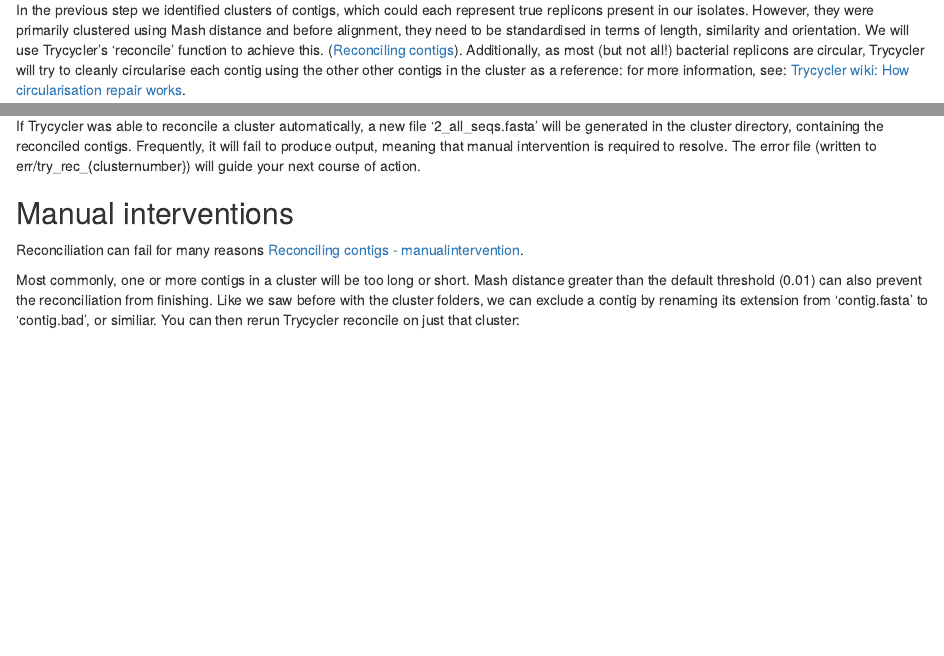
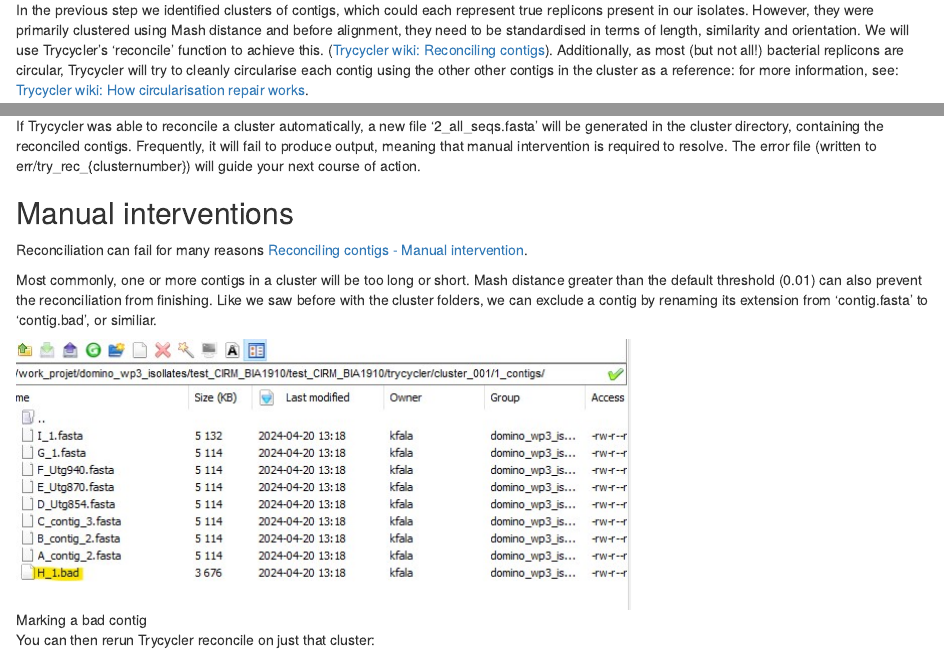
Before and after one commit to aforestsomewhere/bacterial-genome-assembly, an R Markdown document (episodes/reconcile.Rmd): the page in a window 1100 px wide, from 210 px down, and a second part further down, joined at a grey line. Rendered offline with R 4.5, knitr and Pandoc, with nearby package versions.

Commit message:
Update reconcile.Rmd

````diff
--- a/episodes/reconcile.Rmd
+++ b/episodes/reconcile.Rmd
@@ -20,7 +20,7 @@ exercises: 2
 ## Introduction
 
 In the previous step we identified clusters of contigs, which could each represent true replicons present in our isolates. However, they were primarily clustered using Mash distance and before alignment, they need to be standardised in terms of length, similarity and orientation. We will use Trycycler's 'reconcile' function to achieve this.
-([Reconciling contigs](https://github.com/rrwick/Trycycler/wiki/Reconciling-contigs)). Additionally, as most (but not all!) bacterial replicons are circular, Trycycler will try to cleanly circularise each contig using the other other contigs in the cluster as a reference: for more information, see: [Trycycler wiki: How circularisation repair works](https://github.com/rrwick/Trycycler/wiki/How-circularisation-repair-works).
+([Trycycler wiki: Reconciling contigs](https://github.com/rrwick/Trycycler/wiki/Reconciling-contigs)). Additionally, as most (but not all!) bacterial replicons are circular, Trycycler will try to cleanly circularise each contig using the other other contigs in the cluster as a reference: for more information, see: [Trycycler wiki: How circularisation repair works](https://github.com/rrwick/Trycycler/wiki/How-circularisation-repair-works).
 
 ![Trycycler folder after clusters have been manually assessed](fig/folder4.jpg){alt='Trycycler folder after clusters have been manually assessed'}
 
@@ -43,9 +43,13 @@ If Trycycler was able to reconcile a cluster automatically, a new file '2_all_se
 
 ## Manual interventions
 
-Reconciliation can fail for many reasons [Reconciling contigs - manualintervention](https://github.com/rrwick/Trycycler/wiki/Reconciling-contigs#manual-intervention).
+Reconciliation can fail for many reasons [Reconciling contigs - Manual intervention](https://github.com/rrwick/Trycycler/wiki/Reconciling-contigs#manual-intervention).
 
-Most commonly, one or more contigs in a cluster will be too long or short. Mash distance greater than the default threshold (0.01) can also prevent the reconciliation from finishing. Like we saw before with the cluster folders, we can exclude a contig by renaming its extension from 'contig.fasta' to 'contig.bad', or similiar. You can then rerun Trycycler reconcile on just that cluster:
+Most commonly, one or more contigs in a cluster will be too long or short. Mash distance greater than the default threshold (0.01) can also prevent the reconciliation from finishing. Like we saw before with the cluster folders, we can exclude a contig by renaming its extension from 'contig.fasta' to 'contig.bad', or similiar.
+
+![Marking a bad contig](fig/bad_contig.jpg){alt='Marking a bad contig'}
+
+You can then rerun Trycycler reconcile on just that cluster:
 ```
 qsub -cwd -V -N tr_test -e err/try_rec_001 -o out/try_rec_001 -pe thread 4 -b y "conda activate trycycler-0.5.4 && trycycler reconcile --reads *.fastq.gz --cluster_dir trycycler/cluster_001 --threads 4 && conda deactivate"
 ```
````
